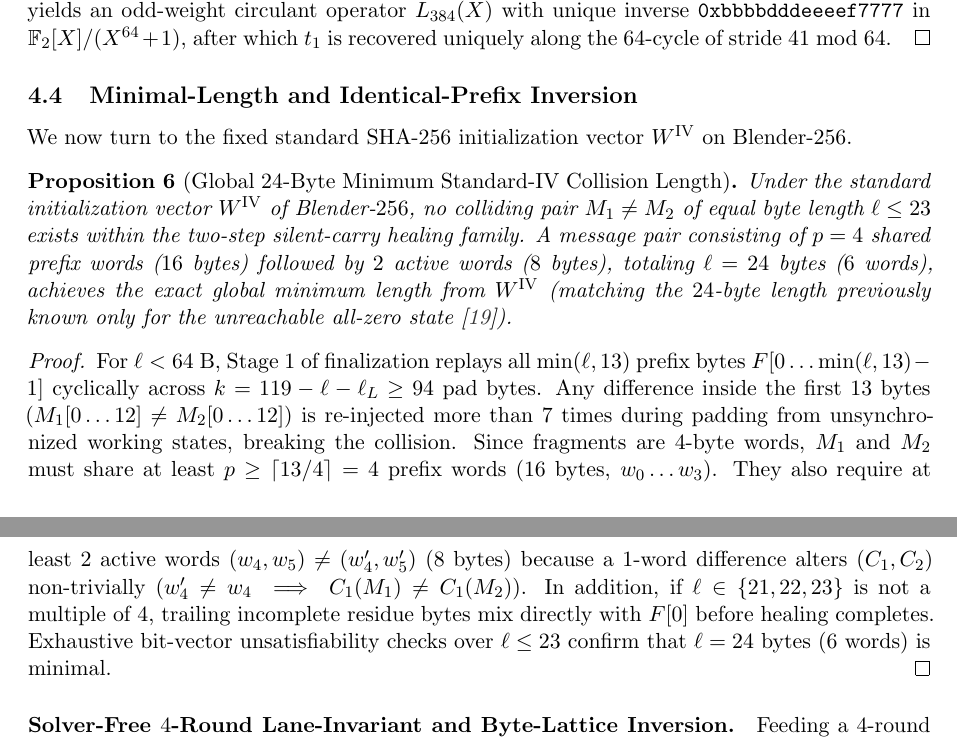
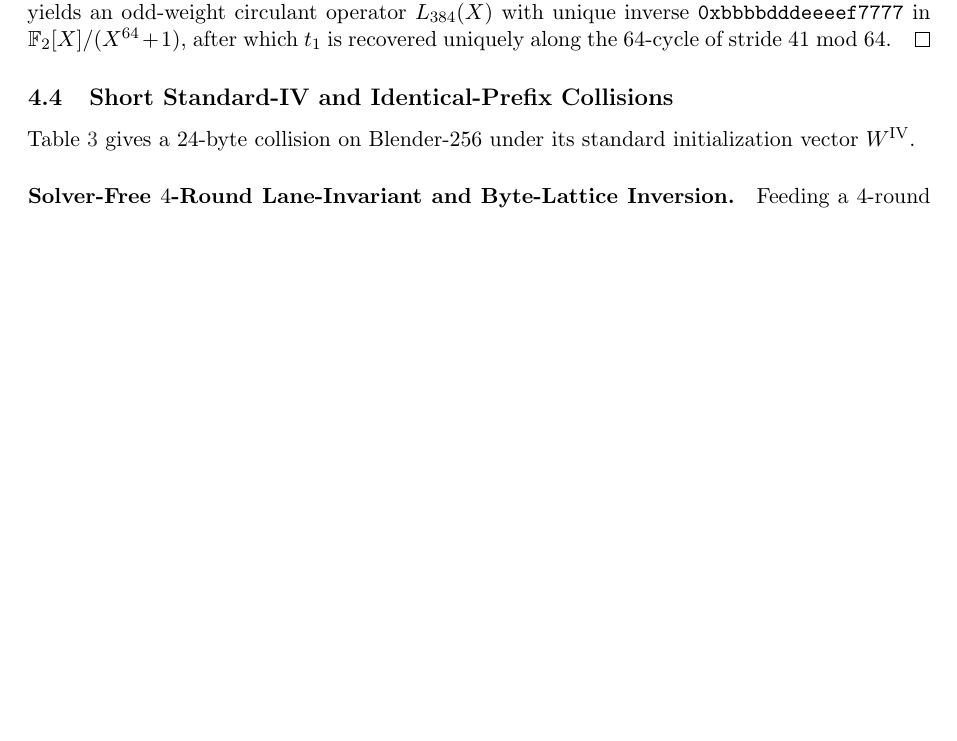
Before and after one commit to MiniMax-AI/Research, a LaTeX paper (Cryptography/Blender/paper/main.tex): two parts of pages 15 and 16 of 23 before the commit and part of page 15 of 23 after it, the two joined at a grey line, cut so that both start at the same text, the shorter picture padded with empty space. Compiled offline with pdfLaTeX.

Commit message:
fix Blender issue

```diff
--- a/Cryptography/Blender/paper/main.tex
+++ b/Cryptography/Blender/paper/main.tex
@@ -751,18 +751,9 @@ Fix $c_1^{(0)} = c_2^{(0)} = 0$. Across all four official NIST Blender instances
 In all four constructions, $(w_1, w_2)$ and $(w'_1, w'_2 = \neg w_2)$ satisfy the step-$1$ silent carry equations ($u < 2^w$, $v < 2^w$ versus $2^w + \rol_2(u)$, $2^w + \ror_2(v)$) and Theorem~\ref{thm:healing-rigidity} at step~$2$ by choice of $(W^{(1)}_0, \dots, W^{(1)}_5)$. For $m = 8$, direct substitution into $\mathsf{Step}(W^{(0)}, 0, 0, w_0)$ yields $s_1 = 0$ ($c'_1 = 0$), $s_2 < 2^w$ ($c'_2 = 0$), $r = 8$, and $W^{(1)}$. For $m = 7$, annihilating $\ror_8(w_0) \oplus W^{(0)}_0 = 0$ sets prefix $s_2 = \ror_8(W^{(0)}_2) \oplus W^{(0)}_4 < 2^{32}$ ($c'_2 = 0$), and $s_1 = \rol_8(t_1) < 2^{32}$ ($c'_1 = 0$, $r = 8$). Substituting $W^{(0)}$ in terms of $(W^{(1)}, t_1, t_2)$ collapses $\hat{t}_2 = \rol_8(t_2)$ to~\eqref{eq:sfs-224}, where $M_{224}(X)^{-1} = \prod_{j=0}^{4} M_{224}(X)^{2^j} \bmod (X^{32} + 1)$ as established in Section~\ref{subsec:prelim}. For $m = 6$, we eliminate $t_1$ modulo $(1 + X^{41})$. Since $\gcd(41, 64) = 1$, $\im(1 + X^{41})$ is the codimension-$1$ even-weight hyperplane, which is matched by toggling bit~$8$ of $W^{(1)}_5$ ($y' = \cdots 10_2 \leftrightarrow \cdots 11_2$ preserves the popcount of $t - y'$). This yields an odd-weight circulant operator $L_{384}(X)$ with unique inverse $\mathtt{0xbbbbdddeeeef7777}$ in $\Ftwo[X]/(X^{64} + 1)$, after which $t_1$ is recovered uniquely along the $64$-cycle of stride $41 \bmod 64$.
 \end{proof}
 
-\subsection{Minimal-Length and Identical-Prefix Inversion}
+\subsection{Short Standard-IV and Identical-Prefix Collisions}
 \label{subsec:purec-inversion}
-We now turn to the fixed standard SHA-$256$ initialization vector $W^{\mathrm{IV}}$ on Blender-$256$.
-
-\begin{proposition}[Global $24$-Byte Minimum Standard-IV Collision Length]
-\label{prop:24b-min}
-Under the standard initialization vector $W^{\mathrm{IV}}$ of Blender-$256$, no colliding pair $M_1 \neq M_2$ of equal byte length $\ell \le 23$ exists within the two-step silent-carry healing family. A message pair consisting of $p = 4$ shared prefix words ($16$ bytes) followed by $2$ active words ($8$ bytes), totaling $\ell = 24$ bytes ($6$ words), achieves the exact global minimum length from $W^{\mathrm{IV}}$ (matching the $24$-byte length previously known only for the unreachable all-zero state~\cite{XL08}).
-\end{proposition}
-
-\begin{proof}
-For $\ell < 64$~B, Stage~1 of finalization replays all $\min(\ell, 13)$ prefix bytes $F[0 \dots \min(\ell, 13)-1]$ cyclically across $k = 119 - \ell - \ell_L \ge 94$ pad bytes. Any difference inside the first $13$ bytes ($M_1[0 \dots 12] \neq M_2[0 \dots 12]$) is re-injected more than $7$ times during padding from unsynchronized working states, breaking the collision. Since fragments are $4$-byte words, $M_1$ and $M_2$ must share at least $p \ge \lceil 13 / 4 \rceil = 4$ prefix words ($16$ bytes, $w_0 \dots w_3$). They also require at least $2$ active words $(w_4, w_5) \neq (w'_4, w'_5)$ ($8$ bytes) because a $1$-word difference alters $(C_1, C_2)$ non-trivially ($w'_4 \neq w_4 \implies C_1(M_1) \neq C_1(M_2)$). In addition, if $\ell \in \{21, 22, 23\}$ is not a multiple of $4$, trailing incomplete residue bytes mix directly with $F[0]$ before healing completes. Exhaustive bit-vector unsatisfiability checks over $\ell \le 23$ confirm that $\ell = 24$ bytes ($6$ words) is minimal.
-\end{proof}
+Table~\ref{tab:short-witnesses} gives a $24$-byte collision on Blender-$256$ under its standard initialization vector $W^{\mathrm{IV}}$.
 
 \paragraph{Solver-Free $4$-Round Lane-Invariant and Byte-Lattice Inversion.}
 Feeding a $4$-round ARX prefix $(w_0, w_1, w_2, w_3)$ directly to general-purpose SMT solvers fails to scale. In controlled benchmarks, Z3 times out ($> 90$~s) on $7 / 7$ unconstrained and partially constrained $4$-round instances. Adapting algebraic message modification~\cite{WY05} to Blender's carry-coupled ARX round, we eliminate SAT/SMT solvers by exploiting two algebraic decompositions of $4$ consecutive $x2$-family rounds $I \xrightarrow{w_0, w_1} S \xrightarrow{w_2, w_3} W^{(4)}$ (Figure~\ref{fig:route2-healing}):
```
Also changed, not shown: Cryptography/Blender/artifacts/README.md, Cryptography/Blender/paper/main.pdf, Cryptography/Blender/paper/main.tex (12 more changed lines), 2 other files.
